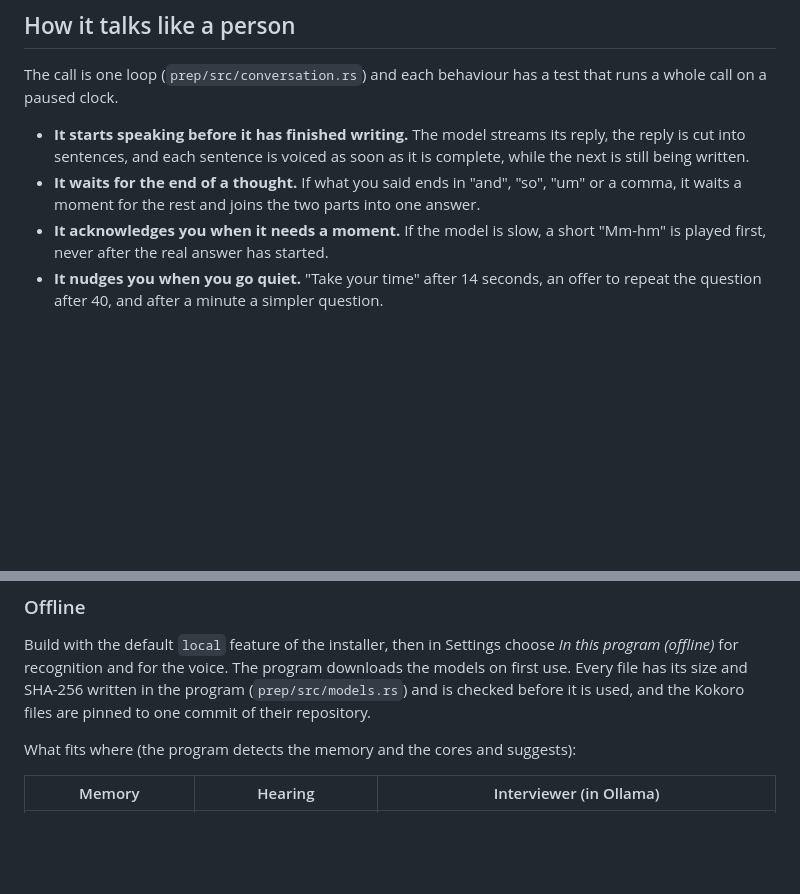
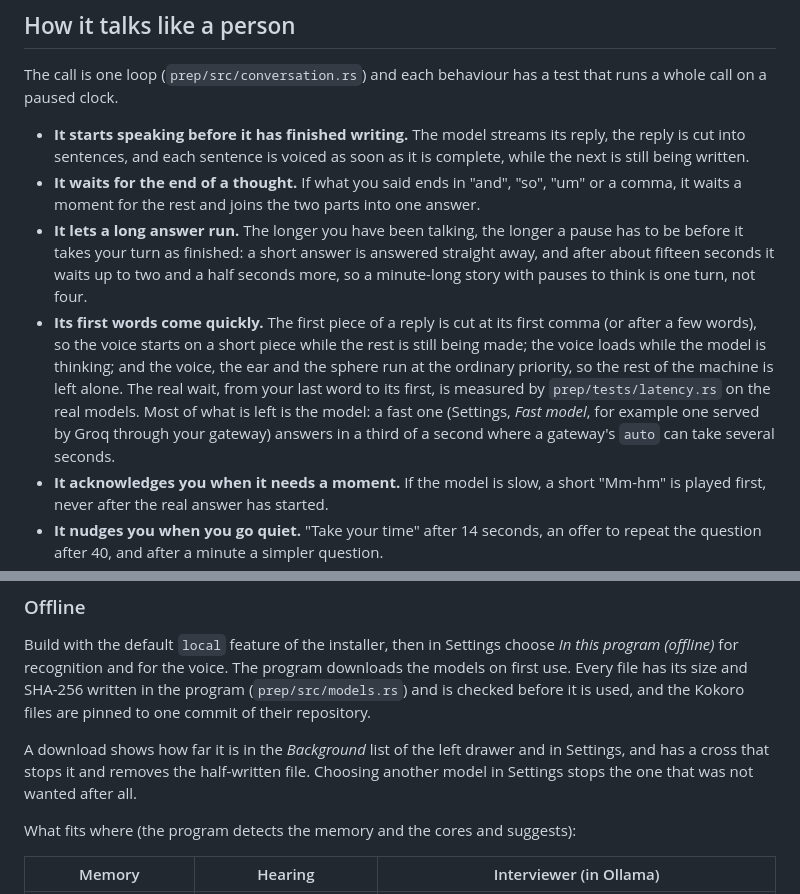
Before and after one commit to kravchenski/careertwin, a Markdown page: docs/PREP.md, 2 parts joined by grey strips. Drawn GitHub-style; blank space fills up the shorter version.

Commit message:
docs: long answers, the quick start of a reply, stopping a download

```diff
--- a/docs/PREP.md
+++ b/docs/PREP.md
@@ -133,6 +133,15 @@ The call is one loop (`prep/src/conversation.rs`) and each behaviour has a test
   and each sentence is voiced as soon as it is complete, while the next is still being written.
 - **It waits for the end of a thought.** If what you said ends in "and", "so", "um" or a comma, it waits a moment for
   the rest and joins the two parts into one answer.
+- **It lets a long answer run.** The longer you have been talking, the longer a pause has to be before it takes your
+  turn as finished: a short answer is answered straight away, and after about fifteen seconds it waits up to two and a
+  half seconds more, so a minute-long story with pauses to think is one turn, not four.
+- **Its first words come quickly.** The first piece of a reply is cut at its first comma (or after a few words), so the
+  voice starts on a short piece while the rest is still being made; the voice loads while the model is thinking; and
+  the voice, the ear and the sphere run at the ordinary priority, so the rest of the machine is left alone. The real
+  wait, from your last word to its first, is measured by `prep/tests/latency.rs` on the real models. Most of what is
+  left is the model: a fast one (Settings, *Fast model*, for example one served by Groq through your gateway) answers in
+  a third of a second where a gateway's `auto` can take several seconds.
 - **It acknowledges you when it needs a moment.** If the model is slow, a short "Mm-hm" is played first, never after
   the real answer has started.
 - **It nudges you when you go quiet.** "Take your time" after 14 seconds, an offer to repeat the question after 40,
@@ -166,6 +175,9 @@ Build with the default `local` feature of the installer, then in Settings choose
 recognition and for the voice. The program downloads the models on first use. Every file has its size and SHA-256
 written in the program (`prep/src/models.rs`) and is checked before it is used, and the Kokoro files are pinned to one
 commit of their repository.
+
+A download shows how far it is in the *Background* list of the left drawer and in Settings, and has a cross that stops it
+and removes the half-written file. Choosing another model in Settings stops the one that was not wanted after all.
 
 What fits where (the program detects the memory and the cores and suggests):
 
```
